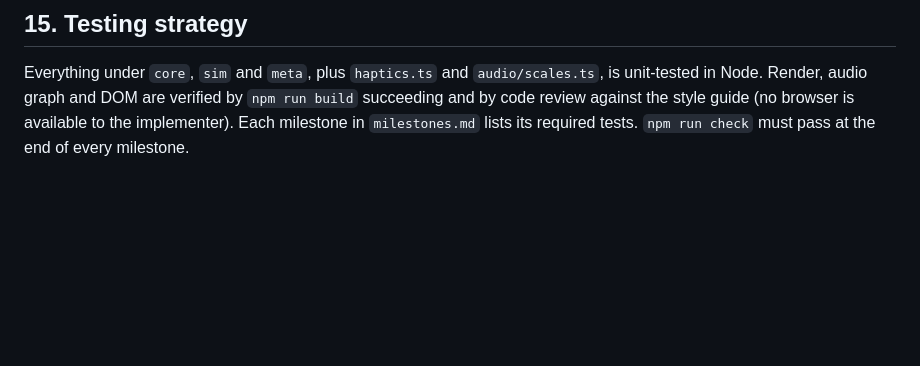
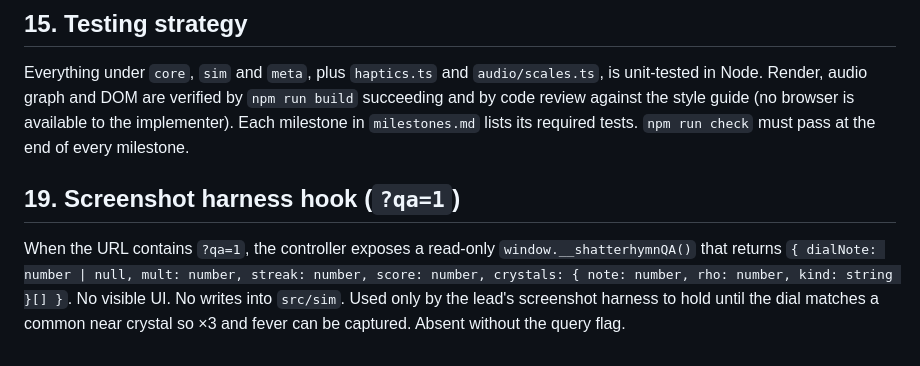
Before and after one commit to AieatAssam/shatterhymn, a Markdown page: docs/architecture.md, the part around the change. Rendered like a GitHub page; blank space fills up the shorter version.

```diff
--- a/docs/architecture.md
+++ b/docs/architecture.md
@@ -446,3 +446,9 @@ On push to `main` + `workflow_dispatch`: `actions/checkout@v4` → `actions/setu
 
 ## 15. Testing strategy
 Everything under `core`, `sim` and `meta`, plus `haptics.ts` and `audio/scales.ts`, is unit-tested in Node. Render, audio graph and DOM are verified by `npm run build` succeeding and by code review against the style guide (no browser is available to the implementer). Each milestone in `milestones.md` lists its required tests. `npm run check` must pass at the end of every milestone.
+
+## 19. Screenshot harness hook (`?qa=1`)
+
+When the URL contains `?qa=1`, the controller exposes a read-only `window.__shatterhymnQA()` that returns
+`{ dialNote: number | null, mult: number, streak: number, score: number, crystals: { note: number, rho: number, kind: string }[] }`.
+No visible UI. No writes into `src/sim`. Used only by the lead's screenshot harness to hold until the dial matches a common near crystal so ×3 and fever can be captured. Absent without the query flag.
```
Also changed, not shown: docs/art/style-guide.md (+10 -0 lines).
